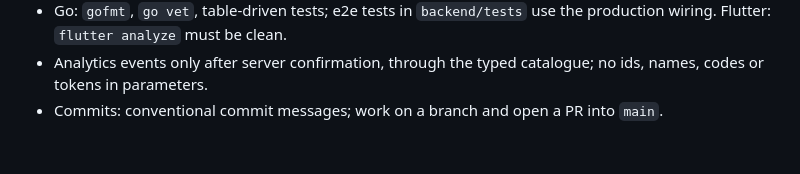
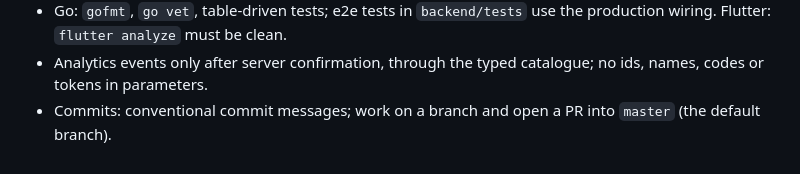
Before and after one commit to surajk543/Ludo-Arena, a Markdown page: CLAUDE.md, the part around the change. GitHub-like rendering.

Commit message:
docs: default branch is master
Co-Authored-By: Claude Opus 5.5 <noreply@anthropic.com>

```diff
--- a/CLAUDE.md
+++ b/CLAUDE.md
@@ -128,4 +128,4 @@ real data.
 - Analytics events only after server confirmation, through the typed
   catalogue; no ids, names, codes or tokens in parameters.
 - Commits: conventional commit messages; work on a branch and open a PR into
-  `main`.
+  `master` (the default branch).
```
